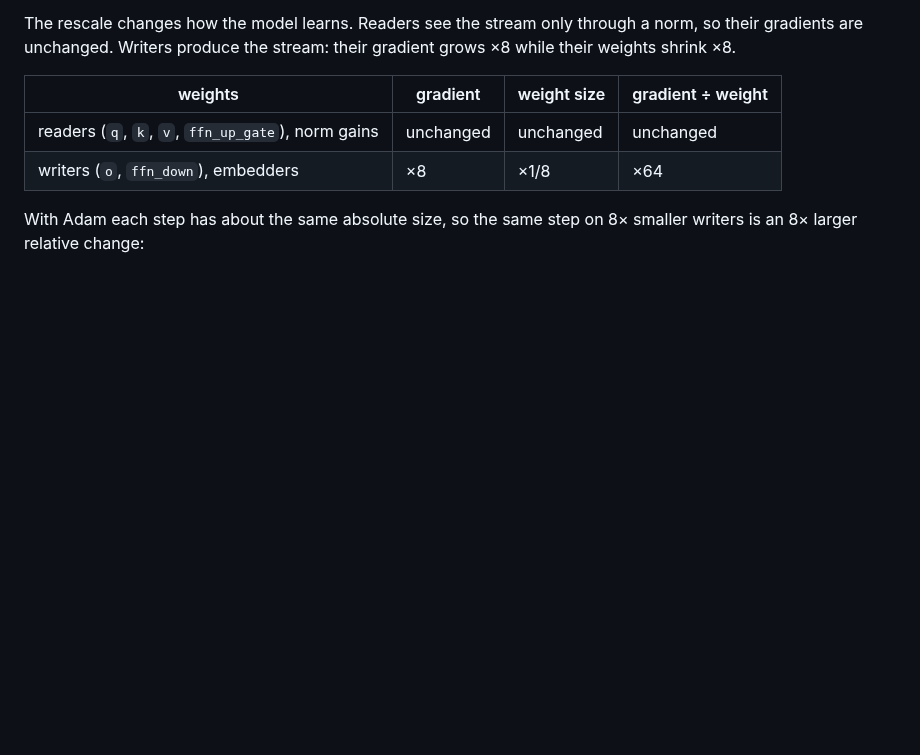
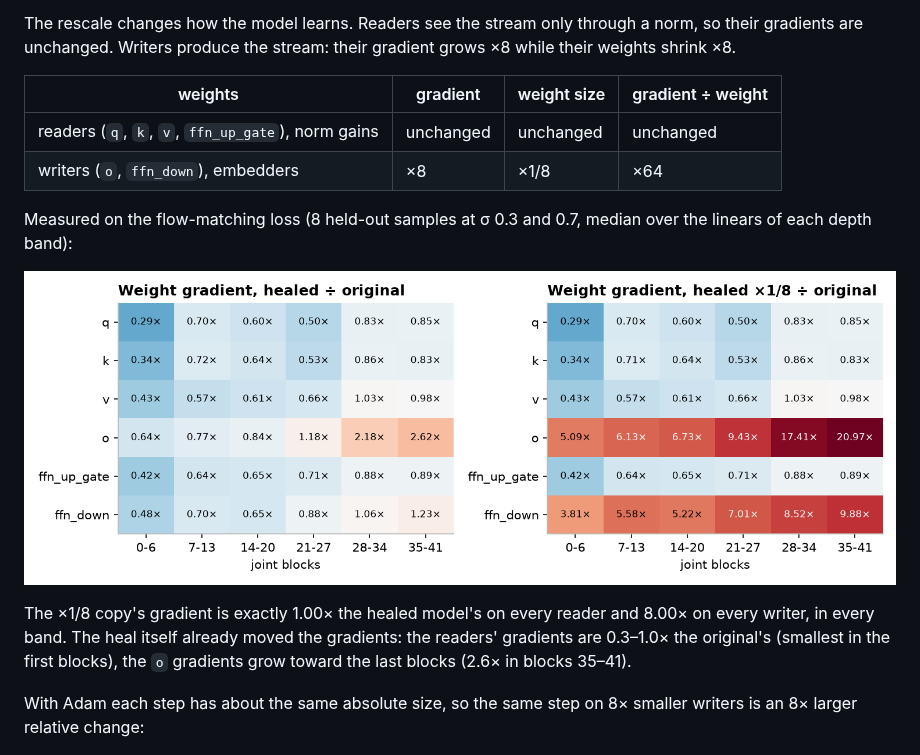
Before and after one commit to KohakuBlueleaf/KohakuMossTrainer, a Markdown page: docs/concepts/massive-channels.md, the part around one of its changes. Drawn GitHub-style; pictures changed too: docs/concepts/massive-channels/gradients.png (added); blank space fills up the shorter version.

```diff
--- a/docs/concepts/massive-channels.md
+++ b/docs/concepts/massive-channels.md
@@ -148,6 +148,16 @@ while their weights shrink ×8.
 | readers (`q`, `k`, `v`, `ffn_up_gate`), norm gains | unchanged | unchanged | unchanged |
 | writers (`o`, `ffn_down`), embedders | ×8 | ×1/8 | ×64 |
 
+Measured on the flow-matching loss (8 held-out samples at σ 0.3 and 0.7, median over
+the linears of each depth band):
+
+![Weight gradient per linear and depth band, relative to the original](massive-channels/gradients.png)
+
+The ×1/8 copy's gradient is exactly 1.00× the healed model's on every reader and 8.00×
+on every writer, in every band. The heal itself already moved the gradients: the
+readers' gradients are 0.3–1.0× the original's (smallest in the first blocks), the
+`o` gradients grow toward the last blocks (2.6× in blocks 35–41).
+
 With Adam each step has about the same absolute size, so the same step on 8× smaller
 writers is an 8× larger relative change:
 
```
Also changed, not shown: other parts of docs/concepts/massive-channels.md (+60 -0 lines).
